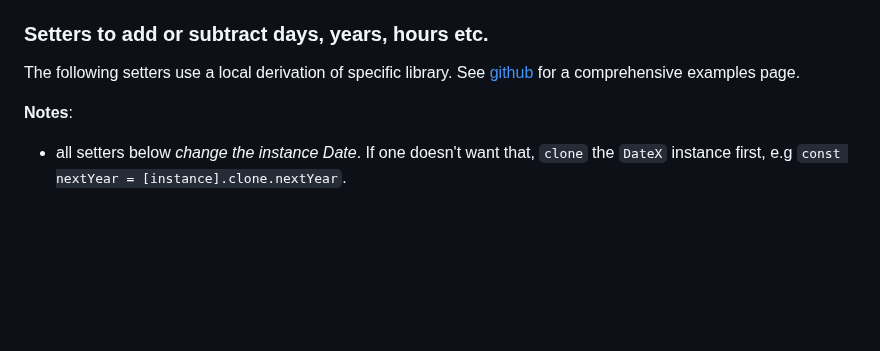
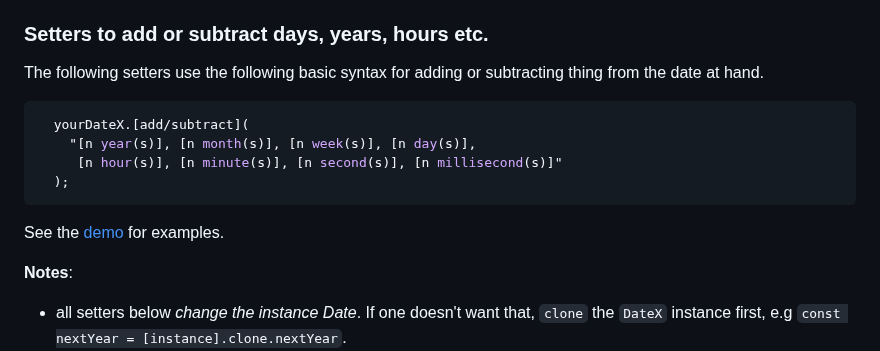
Before and after one commit to KooiInc/es-date-fiddler, a Markdown page: README.md, the part around the change. GitHub-like rendering; blank space fills up the shorter version.

````diff
--- a/README.md
+++ b/README.md
@@ -120,7 +120,16 @@ For more comprehensive usage examples, see [**demo**](https://kooiinc.github.io/
    - **Note**: `[instance].relocate(...)` may be [chained](https://www.tutorialspoint.com/method-chaining-in-javascript).
 
 ### Setters to add or subtract days, years, hours etc.
-The following setters use a local derivation of specific library. See [github](https://kooiinc.github.io/datefiddler/Examples/) for a comprehensive examples page.
+The following setters use the following basic syntax for adding or subtracting thing from the date at hand.
+
+```javascript
+  yourDateX.[add/subtract](
+    "[n year(s)], [n month(s)], [n week(s)], [n day(s)],
+     [n hour(s)], [n minute(s)], [n second(s)], [n millisecond(s)]"
+  );
+```
+
+See the [demo](https://kooiinc.github.io/es-date-fiddler/Demo/) for examples.
 
 **Notes**:
 * all setters below *change the instance Date*. If one doesn't want that, `clone` the `DateX` instance first, e.g `const nextYear = [instance].clone.nextYear`.
````
